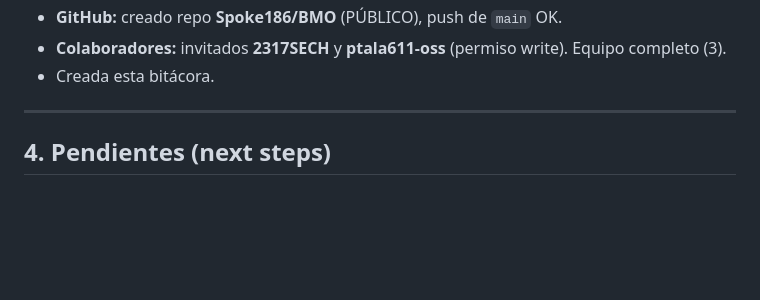
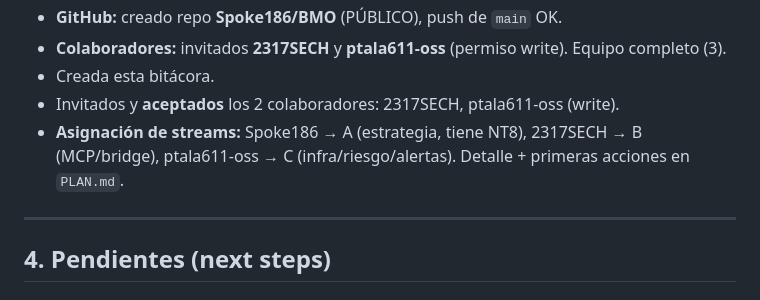
Before and after one commit to Spoke186/BMO, a Markdown page: BITACORA.md, the part around the change. GitHub-like rendering; blank space fills up the shorter version.

```diff
--- a/BITACORA.md
+++ b/BITACORA.md
@@ -72,6 +72,9 @@ NQ mini NO "se quema en un trade" si el stop se controla: con 1 trade/día, stop
 - **GitHub:** creado repo **Spoke186/BMO** (PÚBLICO), push de `main` OK.
 - **Colaboradores:** invitados **2317SECH** y **ptala611-oss** (permiso write). Equipo completo (3).
 - Creada esta bitácora.
+- Invitados y **aceptados** los 2 colaboradores: 2317SECH, ptala611-oss (write).
+- **Asignación de streams:** Spoke186 → A (estrategia, tiene NT8), 2317SECH → B (MCP/bridge),
+  ptala611-oss → C (infra/riesgo/alertas). Detalle + primeras acciones en `PLAN.md`.
 
 ---
 
```
Also changed, not shown: PLAN.md (+37 -3 lines).
